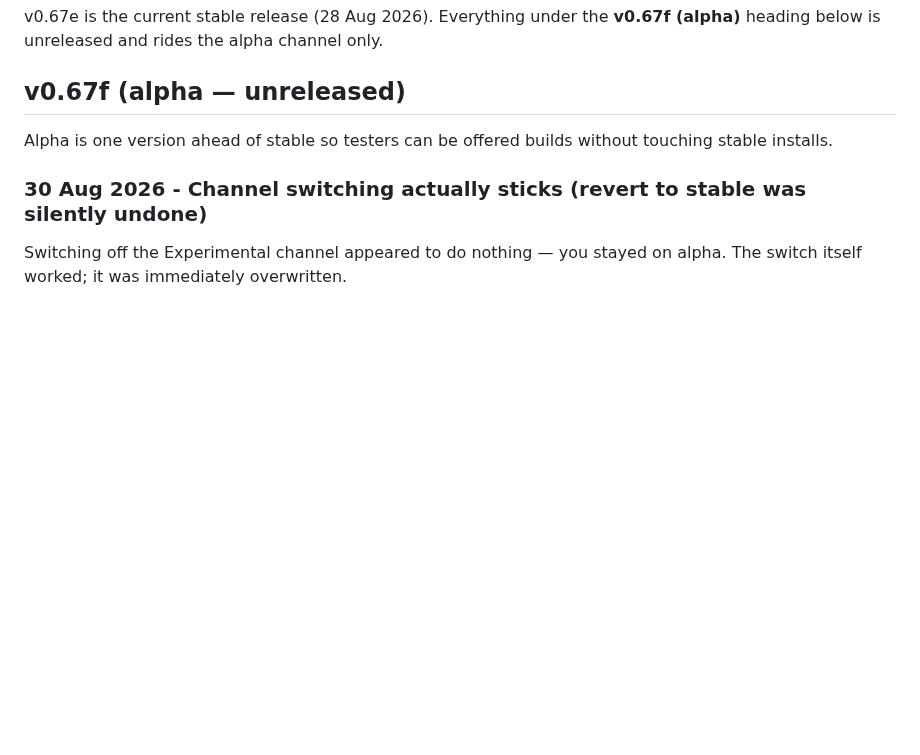
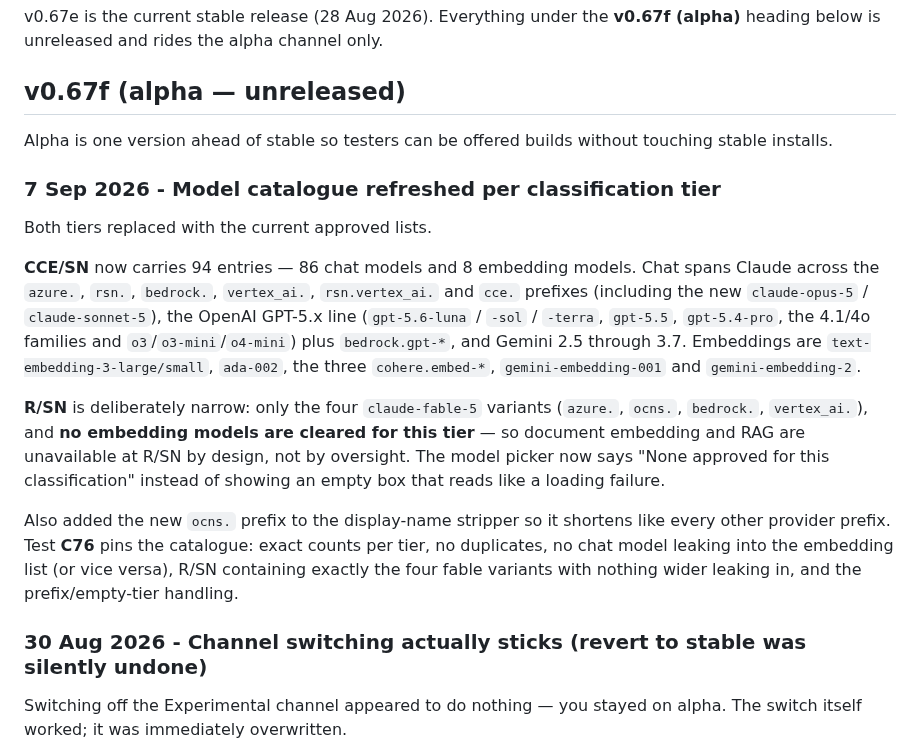
Before and after one commit to hack-techv2/LCL, a Markdown page: CHANGELOG.md, the part around the change. GitHub-like rendering; blank space fills up the shorter version.

Commit message:
changelog: model catalogue per classification tier [alpha]

```diff
--- a/CHANGELOG.md
+++ b/CHANGELOG.md
@@ -7,6 +7,16 @@ v0.67e is the current stable release (28 Aug 2026). Everything under the
 
 Alpha is one version ahead of stable so testers can be offered builds without
 touching stable installs.
+
+### 7 Sep 2026 - Model catalogue refreshed per classification tier
+
+Both tiers replaced with the current approved lists.
+
+**CCE/SN** now carries 94 entries — 86 chat models and 8 embedding models. Chat spans Claude across the `azure.`, `rsn.`, `bedrock.`, `vertex_ai.`, `rsn.vertex_ai.` and `cce.` prefixes (including the new `claude-opus-5` / `claude-sonnet-5`), the OpenAI GPT-5.x line (`gpt-5.6-luna` / `-sol` / `-terra`, `gpt-5.5`, `gpt-5.4-pro`, the 4.1/4o families and `o3`/`o3-mini`/`o4-mini`) plus `bedrock.gpt-*`, and Gemini 2.5 through 3.7. Embeddings are `text-embedding-3-large/small`, `ada-002`, the three `cohere.embed-*`, `gemini-embedding-001` and `gemini-embedding-2`.
+
+**R/SN** is deliberately narrow: only the four `claude-fable-5` variants (`azure.`, `ocns.`, `bedrock.`, `vertex_ai.`), and **no embedding models are cleared for this tier** — so document embedding and RAG are unavailable at R/SN by design, not by oversight. The model picker now says "None approved for this classification" instead of showing an empty box that reads like a loading failure.
+
+Also added the new `ocns.` prefix to the display-name stripper so it shortens like every other provider prefix. Test **C76** pins the catalogue: exact counts per tier, no duplicates, no chat model leaking into the embedding list (or vice versa), R/SN containing exactly the four fable variants with nothing wider leaking in, and the prefix/empty-tier handling.
 
 ### 30 Aug 2026 - Channel switching actually sticks (revert to stable was silently undone)
 
```
